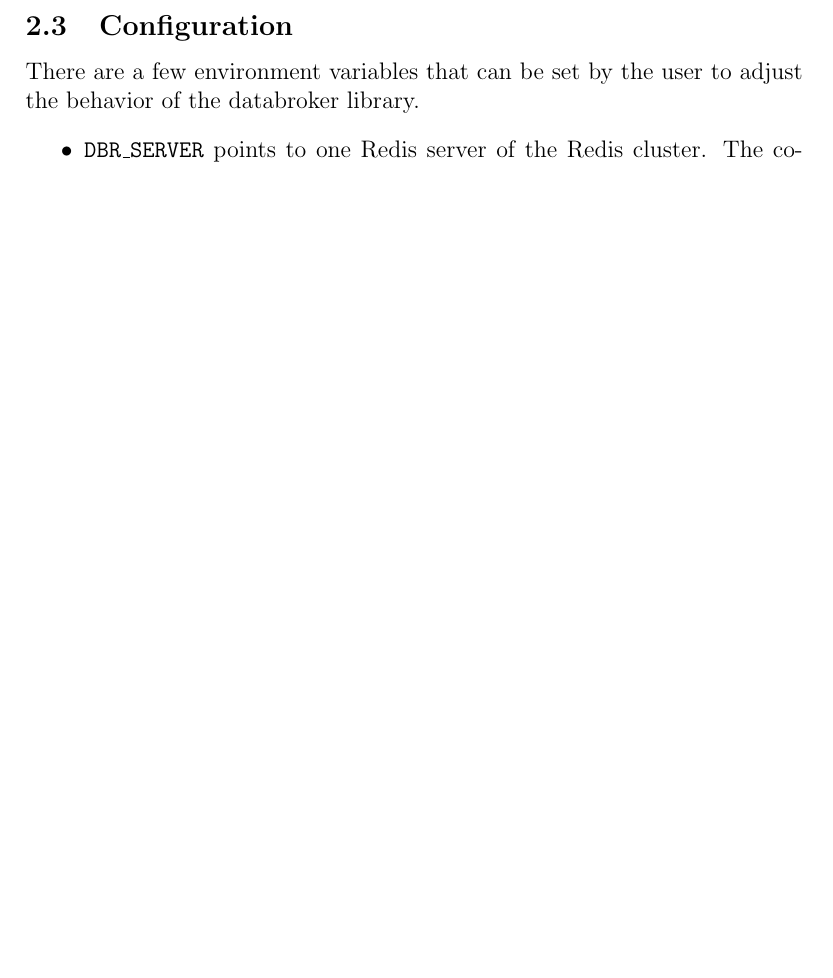
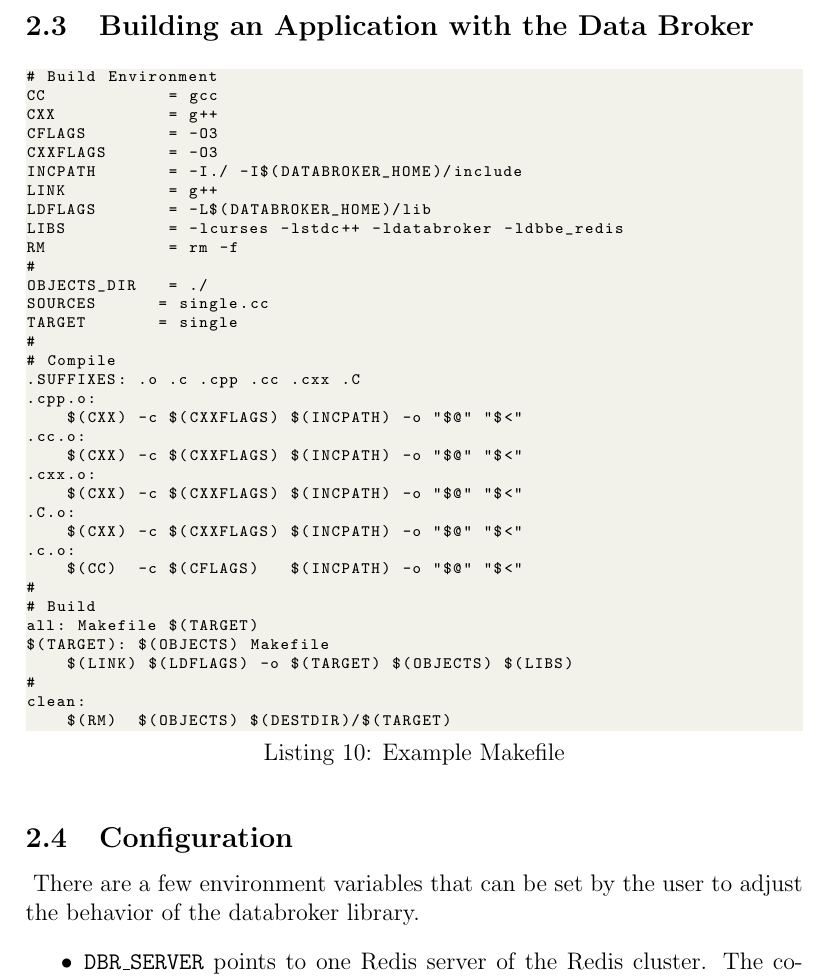
Before and after one commit to IBM/data-broker, a LaTeX document (doc/guide.tex): part of page 11 of 14, cut at the place of the change, the shorter picture padded with empty space. Compiled offline with pdfLaTeX.

Commit message:
added Makefile example for compiling,linking apps to use Data Broker

```diff
--- a/doc/guide.tex
+++ b/doc/guide.tex
@@ -416,8 +416,46 @@ If no namespace exists, then:
 Please see \ref{sec:interface:limits} for current limitations and
 problems.
 
+\subsection{Building an Application with the Data Broker}
+\begin{lstlisting}[basicstyle=\scriptsize\ttfamily,backgroundcolor=\color{backcolour},caption=Example Makefile,captionpos=b,label=code:Makefile]
+# Build Environment
+CC            = gcc
+CXX           = g++
+CFLAGS        = -O3
+CXXFLAGS      = -O3
+INCPATH       = -I./ -I$(DATABROKER_HOME)/include
+LINK          = g++
+LDFLAGS       = -L$(DATABROKER_HOME)/lib
+LIBS          = -lcurses -lstdc++ -ldatabroker -ldbbe_redis
+RM            = rm -f
+#
+OBJECTS_DIR   = ./
+SOURCES      = single.cc
+TARGET       = single
+#
+# Compile
+.SUFFIXES: .o .c .cpp .cc .cxx .C
+.cpp.o:
+    $(CXX) -c $(CXXFLAGS) $(INCPATH) -o "$@" "$<"
+.cc.o:
+    $(CXX) -c $(CXXFLAGS) $(INCPATH) -o "$@" "$<"
+.cxx.o:
+    $(CXX) -c $(CXXFLAGS) $(INCPATH) -o "$@" "$<"
+.C.o:
+    $(CXX) -c $(CXXFLAGS) $(INCPATH) -o "$@" "$<"
+.c.o:
+    $(CC)  -c $(CFLAGS)   $(INCPATH) -o "$@" "$<"
+#
+# Build
+all: Makefile $(TARGET)
+$(TARGET): $(OBJECTS) Makefile
+    $(LINK) $(LDFLAGS) -o $(TARGET) $(OBJECTS) $(LIBS)
+#
+clean:
+    $(RM)  $(OBJECTS) $(DESTDIR)/$(TARGET)
+\end{lstlisting}
 
-\subsection{Configuration}
+\subsection{Configuration}\
 \label{sec:interface:config}
 There are a few environment variables that can be set by the user to
 adjust the behavior of the databroker library.
```
